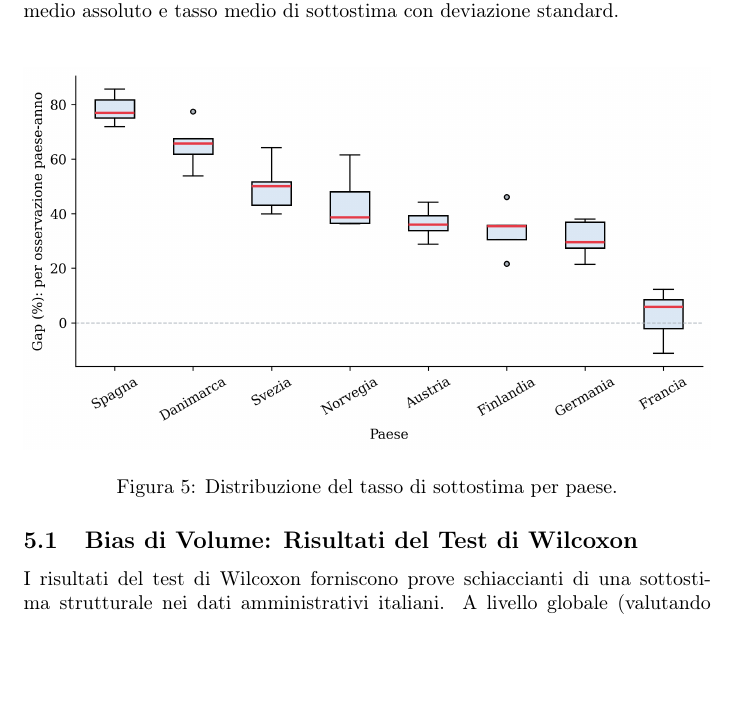
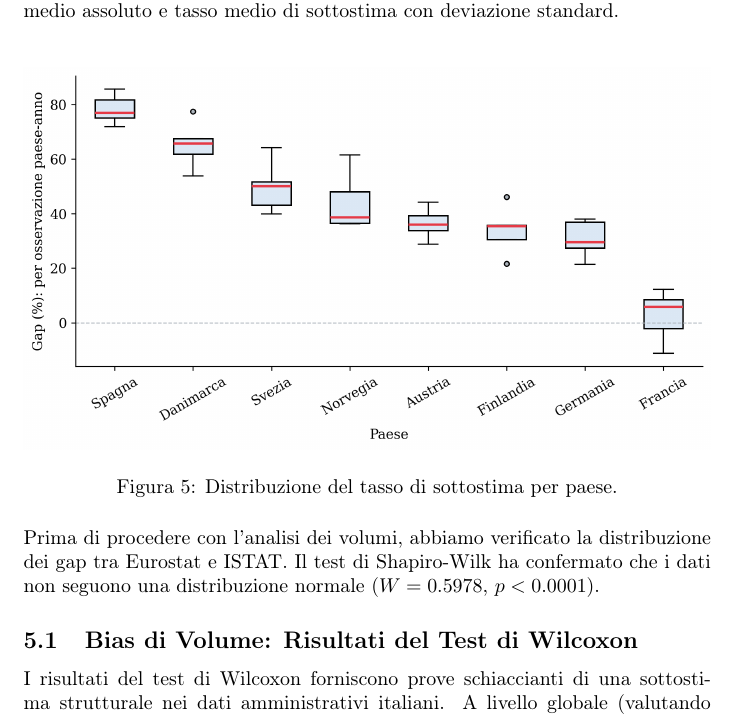
Before and after one commit to Human-Data-Science-AA-2025-2026/report, a LaTeX document (main.tex, which reads inc/14-results.tex): part of page 9 of 13, cut so that both start at the same text, the shorter picture padded with empty space. Compiled offline with pdfLaTeX.

Commit message:
feat: add Shapiro-Wilk test results for gap distribution analysis

```diff
--- a/inc/14-results.tex
+++ b/inc/14-results.tex
@@ -37,6 +37,9 @@ Le celle più scure indicano una quota maggiore di emigranti non registrati.}
     \label{fig:boxplot}
 \end{figure}
 
+Prima di procedere con l'analisi dei volumi, abbiamo verificato la distribuzione dei gap tra Eurostat e ISTAT.
+Il test di Shapiro-Wilk ha confermato che i dati non seguono una distribuzione normale ($W = 0.5978$, $p < 0.0001$).
+
 \subsection{Bias di Volume: Risultati del Test di Wilcoxon}
 I risultati del test di Wilcoxon forniscono prove schiaccianti di una sottostima strutturale nei dati amministrativi italiani.
 A livello globale (valutando tutte le 40 osservazioni paese-anno), il test restituisce un risultato altamente significativo ($W = 34.0$, $p \approx 4.3 \times 10^{-7}$).
```
